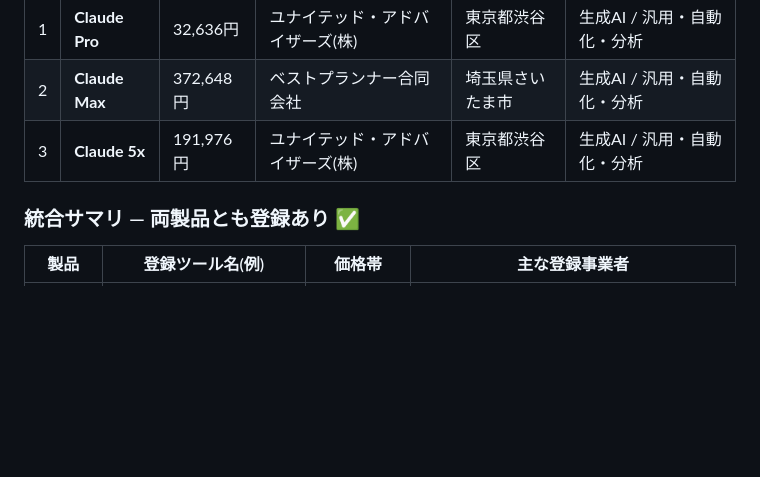
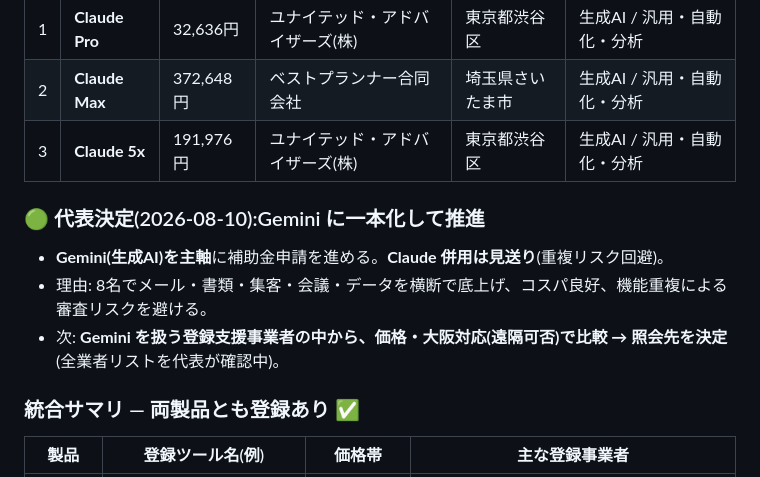
Before and after one commit to lunamax77/-next-vision, a Markdown page: docs/subsidy/11-partner-outreach-draft.md, the part around the change. GitHub-like rendering; blank space fills up the shorter version.

Commit message:
docs(subsidy): 代表決定を記録 — Geminiに一本化して推進(Claude併用は見送り)
Co-Authored-By: Claude Opus 4.8 <noreply@anthropic.com>
Claude-Session: https://claude.ai/code/session_01Mo1Ta15FrHpWh92StuZD5y

```diff
--- a/docs/subsidy/11-partner-outreach-draft.md
+++ b/docs/subsidy/11-partner-outreach-draft.md
@@ -127,6 +127,12 @@
 | 2 | **Claude Max** | 372,648円 | ベストプランナー合同会社 | 埼玉県さいたま市 | 生成AI / 汎用・自動化・分析 |
 | 3 | **Claude 5x** | 191,976円 | ユナイテッド・アドバイザーズ(株) | 東京都渋谷区 | 生成AI / 汎用・自動化・分析 |
 
+### 🟢 代表決定(2026-08-10):Gemini に一本化して推進
+
+- **Gemini(生成AI)を主軸**に補助金申請を進める。**Claude 併用は見送り**(重複リスク回避)。
+- 理由: 8名でメール・書類・集客・会議・データを横断で底上げ、コスパ良好、機能重複による審査リスクを避ける。
+- 次: **Gemini を扱う登録支援事業者の中から、価格・大阪対応(遠隔可否)で比較 → 照会先を決定**(全業者リストを代表が確認中)。
+
 ### 統合サマリ — 両製品とも登録あり ✅
 
 | 製品 | 登録ツール名(例) | 価格帯 | 主な登録事業者 |
```
